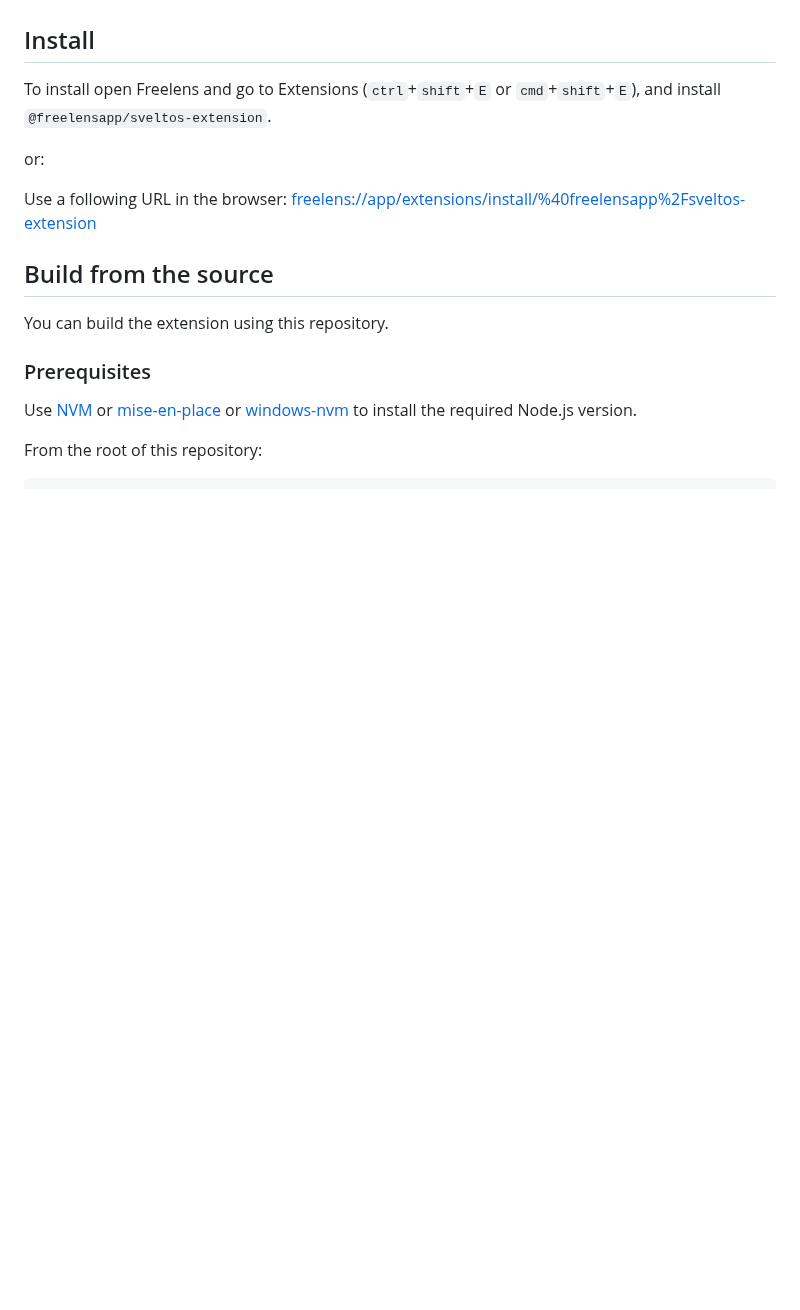
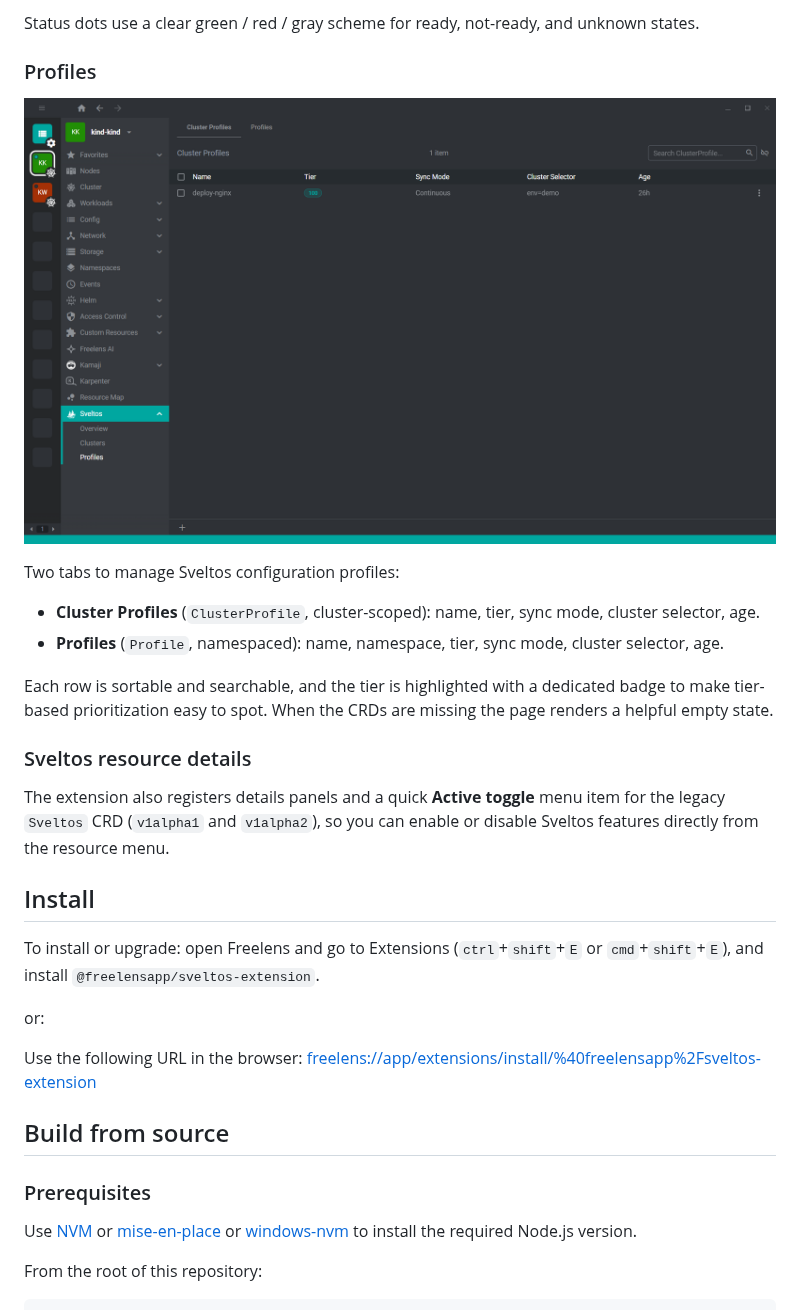
Before and after one commit to freelensapp/freelens-sveltos-extension, a Markdown page: README.md, the part around one of its changes. Rendered like a GitHub page; pictures changed too: assets/screenshots/3-profiles.png (added); blank space fills up the shorter version.

Commit message:
Fix/readme (#15)
* fix: readme

* fix: workflow for first publish

```diff
--- a/README.md
+++ b/README.md
@@ -29,17 +64,38 @@ Warning: currently this repo it's still work in progress!
+Status dots use a clear green / red / gray scheme for ready, not-ready,
+and unknown states.
+
+### Profiles
+
+![Sveltos Profiles](assets/screenshots/3-profiles.png)
+
+Two tabs to manage Sveltos configuration profiles:
+
+- **Cluster Profiles** (`ClusterProfile`, cluster-scoped): name, tier,
+  sync mode, cluster selector, age.
+- **Profiles** (`Profile`, namespaced): name, namespace, tier, sync mode,
+  cluster selector, age.
+
+Each row is sortable and searchable, and the tier is highlighted with a
+dedicated badge to make tier-based prioritization easy to spot. When the
+CRDs are missing the page renders a helpful empty state.
+
+### Sveltos resource details
+
+The extension also registers details panels and a quick **Active toggle**
+menu item for the legacy `Sveltos` CRD (`v1alpha1` and `v1alpha2`), so you
+can enable or disable Sveltos features directly from the resource menu.
 
 ## Install
 
-To install open Freelens and go to Extensions (`ctrl`+`shift`+`E` or
-`cmd`+`shift`+`E`), and install `@freelensapp/sveltos-extension`.
+To install or upgrade: open Freelens and go to Extensions (`ctrl`+`shift`+`E`
+or `cmd`+`shift`+`E`), and install `@freelensapp/sveltos-extension`.
 
 or:
 
-Use a following URL in the browser:
+Use the following URL in the browser:
 [freelens://app/extensions/install/%40freelensapp%2Fsveltos-extension](freelens://app/extensions/install/%40freelensapp%2Fsveltos-extension)
 
-## Build from the source
-
-You can build the extension using this repository.
+## Build from source
 
 ### Prerequisites
 
```
Also changed, not shown: other parts of README.md (+53 -60 lines), assets/screenshots/1-overview.png (added), assets/screenshots/2-clusters.png (added), 1 other file.
